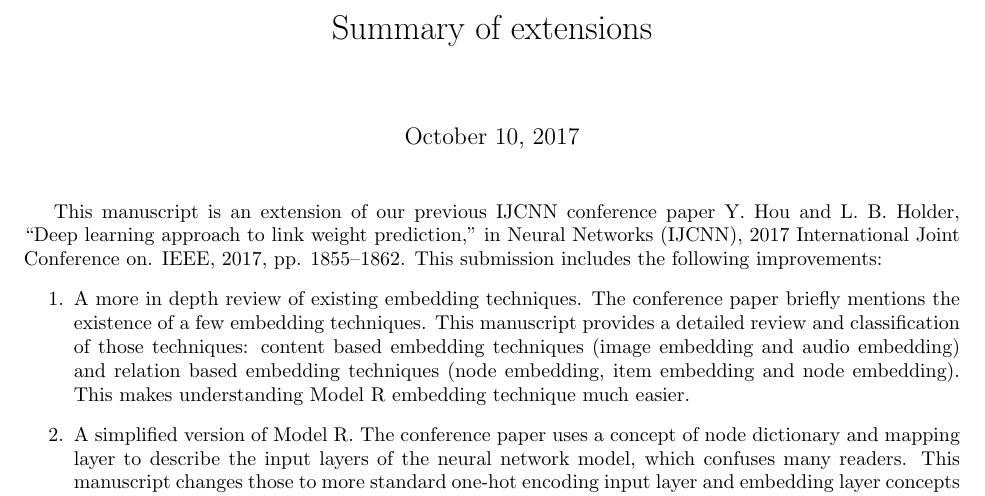
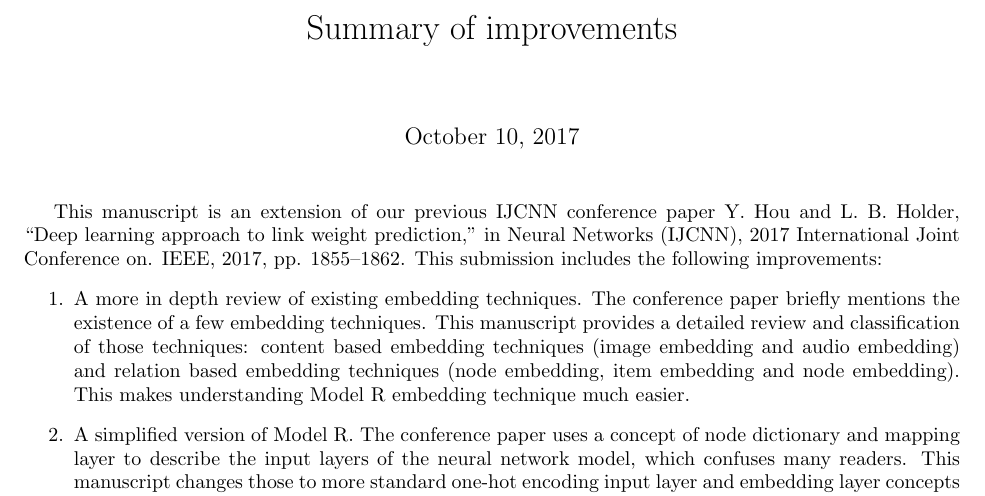
Before and after one commit to alanyuchenhou/cave, a LaTeX document (jaiscr17-summary.tex): part of the page, cut so that both start at the same text. Compiled offline with pdfLaTeX.

Commit message:
update title summary of improvements

```diff
--- a/jaiscr17-summary.tex
+++ b/jaiscr17-summary.tex
@@ -2,7 +2,7 @@
 \usepackage{fullpage}
 
 \begin{document}
-\title{Summary of extensions}
+\title{Summary of improvements}
 \maketitle
 
 This manuscript is an extension of our previous IJCNN conference paper
```
